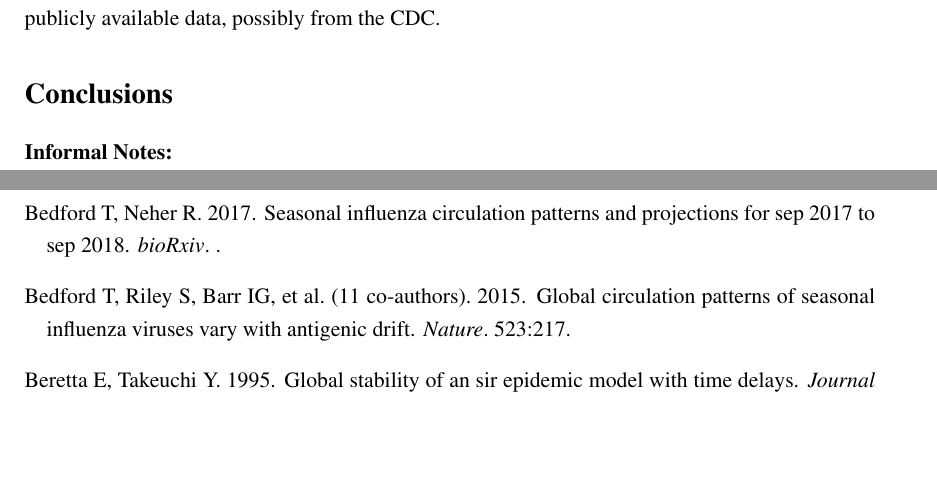
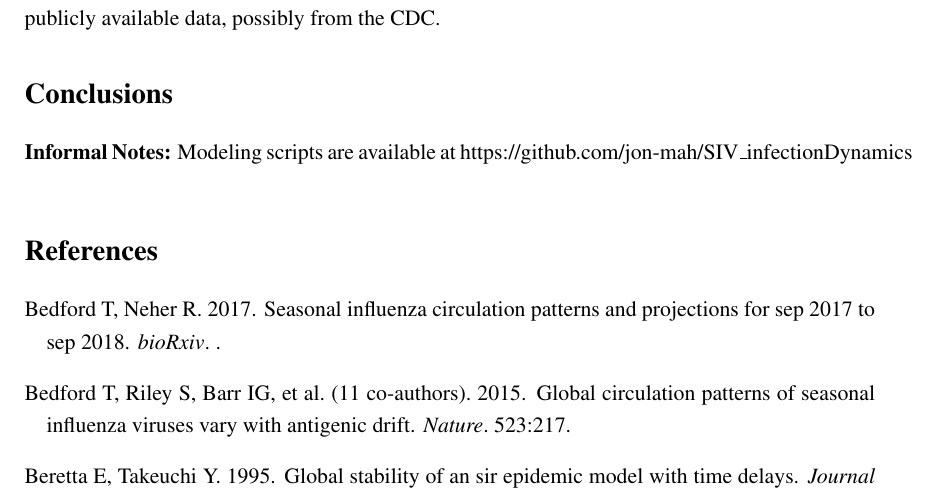
Before and after one commit to jon-mah/SIV_infectionDynamics, a LaTeX paper (Manuscript/SIV_infectionDynamics_manuscript.tex): two parts of pages 5 and 6 of 6 before the commit and part of page 5 of 5 after it, the two joined at a grey line, cut so that both start at the same text, the shorter picture padded with empty space. Compiled offline with pdfLaTeX.

Commit message:
Formatting

```diff
--- a/Manuscript/SIV_infectionDynamics_manuscript.tex
+++ b/Manuscript/SIV_infectionDynamics_manuscript.tex
@@ -182,8 +182,10 @@ Some observations: \\
 
 \section*{Conclusions}
 
-\textbf{Informal Notes: }
-\clearpage
+\textbf{Informal Notes: }Modeling scripts are available at https://github.com/jon-mah/SIV\_infectionDynamics
+
+\bigskip
+
 \bibliographystyle{mbe}
 \bibliography{references.bib}
 
```
Also changed, not shown: Manuscript/SIV_infectionDynamics_manuscript.pdf, 2 other files.
